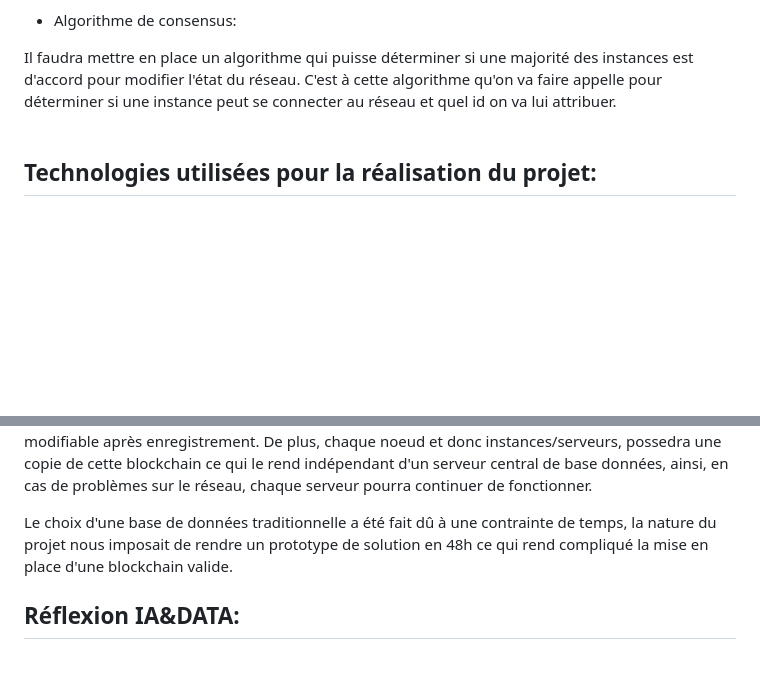
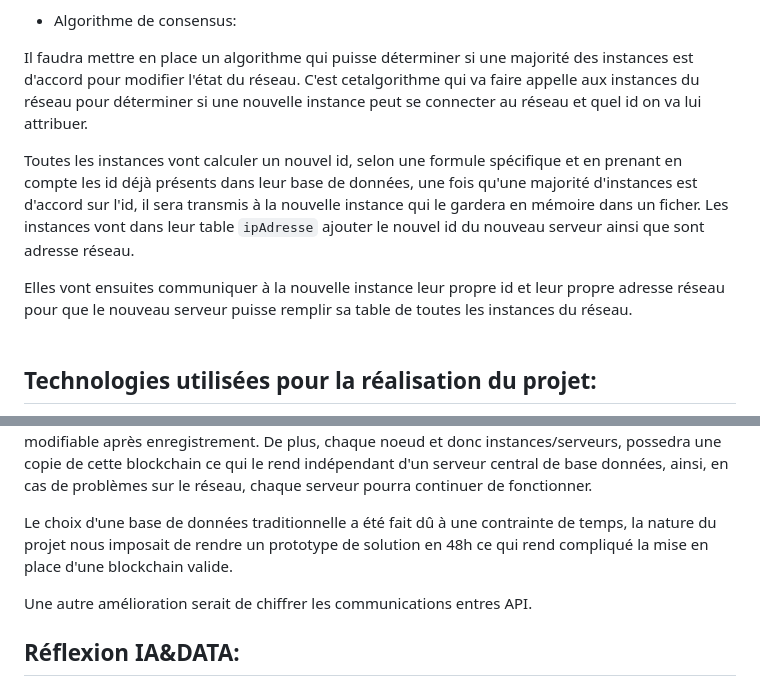
Before and after one commit to unpetitcookie/Frontprojet48h, a Markdown page: README.md, 2 parts joined by grey strips. Drawn GitHub-style; blank space fills up the shorter version.

Commit message:
fnis block algo consensus + ajout amélioration chiffrage

```diff
--- a/README.md
+++ b/README.md
@@ -80,7 +80,11 @@ Lorsqu'un client fera la recherche d'un produit qui ne se trouve pas dans les bo
 * Algorithme de consensus:
 
 Il faudra mettre en place un algorithme qui puisse déterminer si une majorité des instances est d'accord pour modifier l'état du réseau.
-C'est à cette algorithme qu'on va faire appelle pour déterminer si une instance peut se connecter au réseau et quel id on va lui attribuer.
+C'est cetalgorithme qui va faire appelle aux instances du réseau pour déterminer si une nouvelle instance peut se connecter au réseau et quel id on va lui attribuer.
+
+Toutes les instances vont calculer un nouvel id, selon une formule spécifique et en prenant en compte les id déjà présents dans leur base de données, une fois qu'une majorité d'instances est d'accord sur l'id, il sera transmis à la nouvelle instance qui le gardera en mémoire dans un ficher. Les instances vont dans leur table `ipAdresse` ajouter le nouvel id du nouveau serveur ainsi que sont adresse réseau.
+
+Elles vont ensuites communiquer à la nouvelle instance leur propre id et leur propre adresse réseau pour que le nouveau serveur puisse remplir sa table de toutes les instances du réseau.
 <br><br>
 ## Technologies utilisées pour la réalisation du projet:
 
@@ -118,6 +122,8 @@ Une solution envisageable serait de mettre en place un autre modèle qui reposer
 
 Le choix d'une base de données traditionnelle a été fait dû à une contrainte de temps, la nature du projet nous imposait de rendre un prototype de solution en 48h ce qui rend compliqué la mise en place d'une blockchain valide.
 
+Une autre amélioration serait de chiffrer les communications entres API.
+
 ## Réflexion IA&DATA:
 
 L'une des questions qui peut émerger est : Comment proposer des suggestions d'achat fédérées aux utilisateurs enregistrés en fonction de leurs commandes déjà passées ?
```
